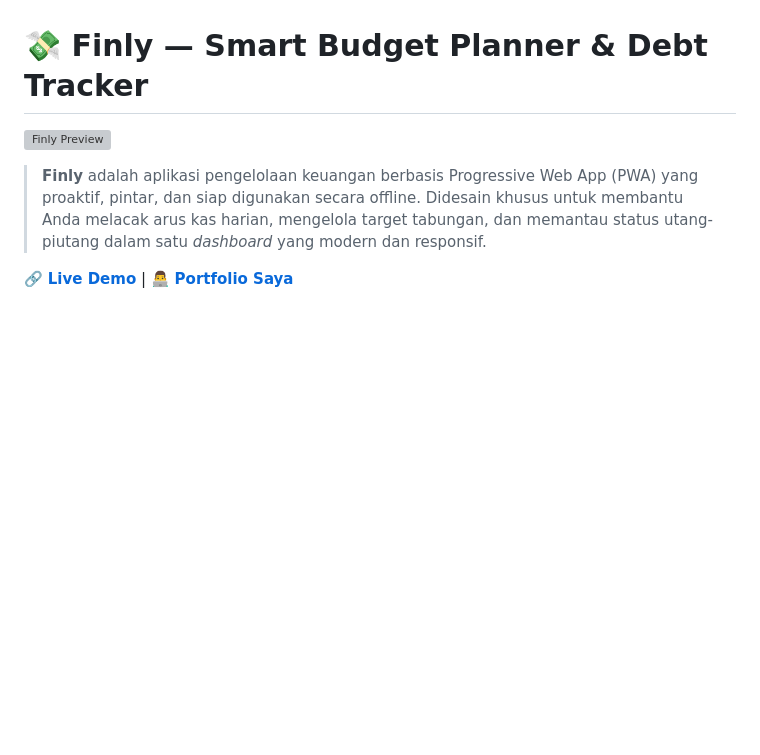
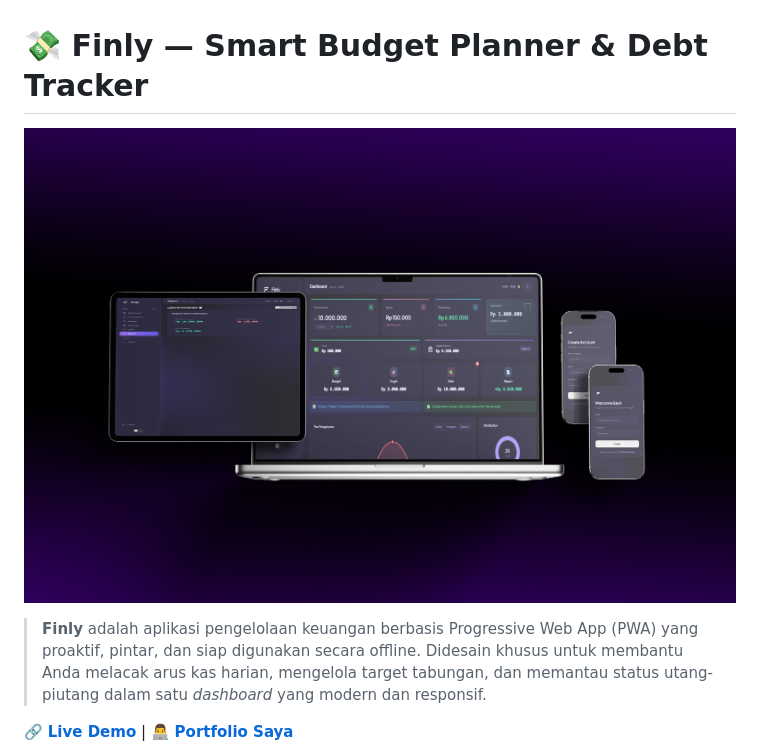
Before and after one commit to Queen-hash/Finly-Budget-Planner, a Markdown page: README.md, the part around the change. GitHub-like rendering; blank space fills up the shorter version; grey boxes are pictures that could not be loaded.

```diff
--- a/README.md
+++ b/README.md
@@ -1,6 +1,6 @@
 # 💸 Finly — Smart Budget Planner & Debt Tracker
 
-![Finly Preview](Finly-mockup.png)
+![Finly Preview](Finly-mockup.jpg)
 
 > **Finly** adalah aplikasi pengelolaan keuangan berbasis Progressive Web App (PWA) yang proaktif, pintar, dan siap digunakan secara offline. Didesain khusus untuk membantu Anda melacak arus kas harian, mengelola target tabungan, dan memantau status utang-piutang dalam satu *dashboard* yang modern dan responsif.
 
```
